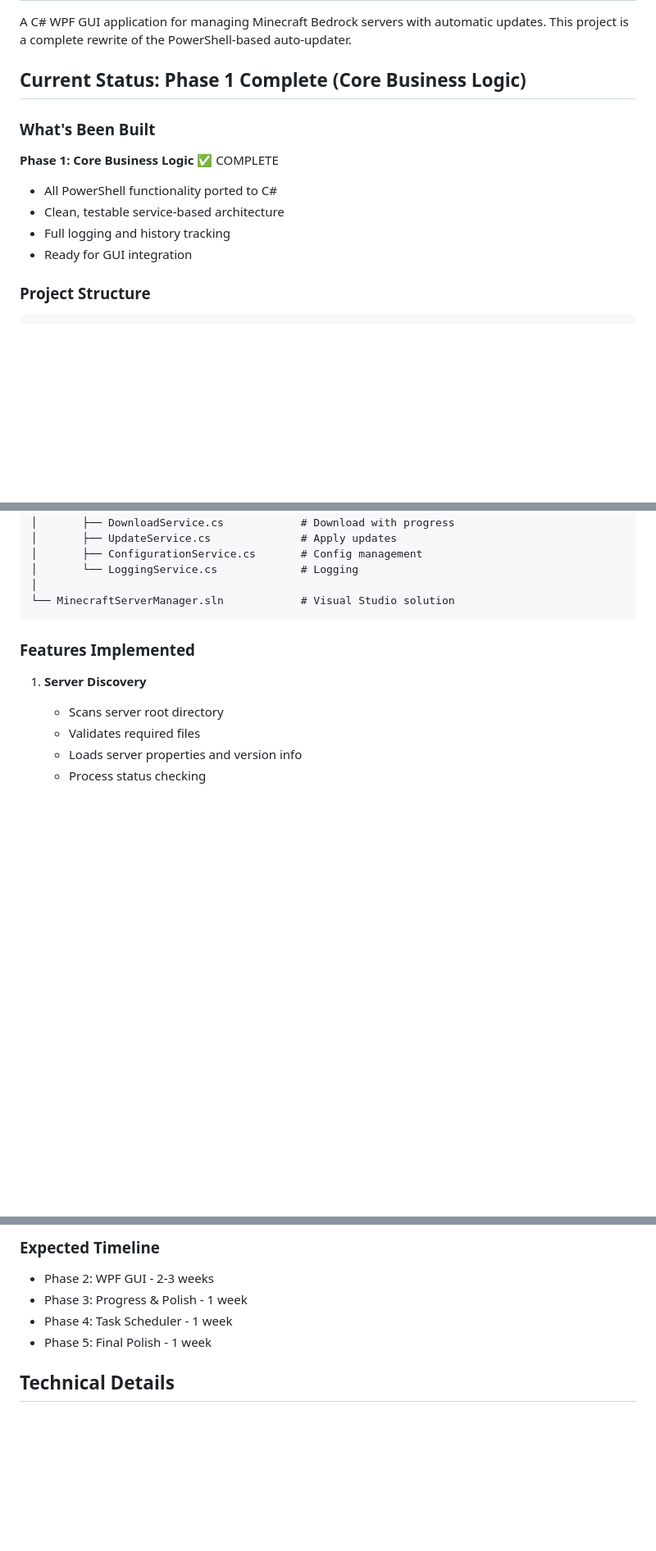
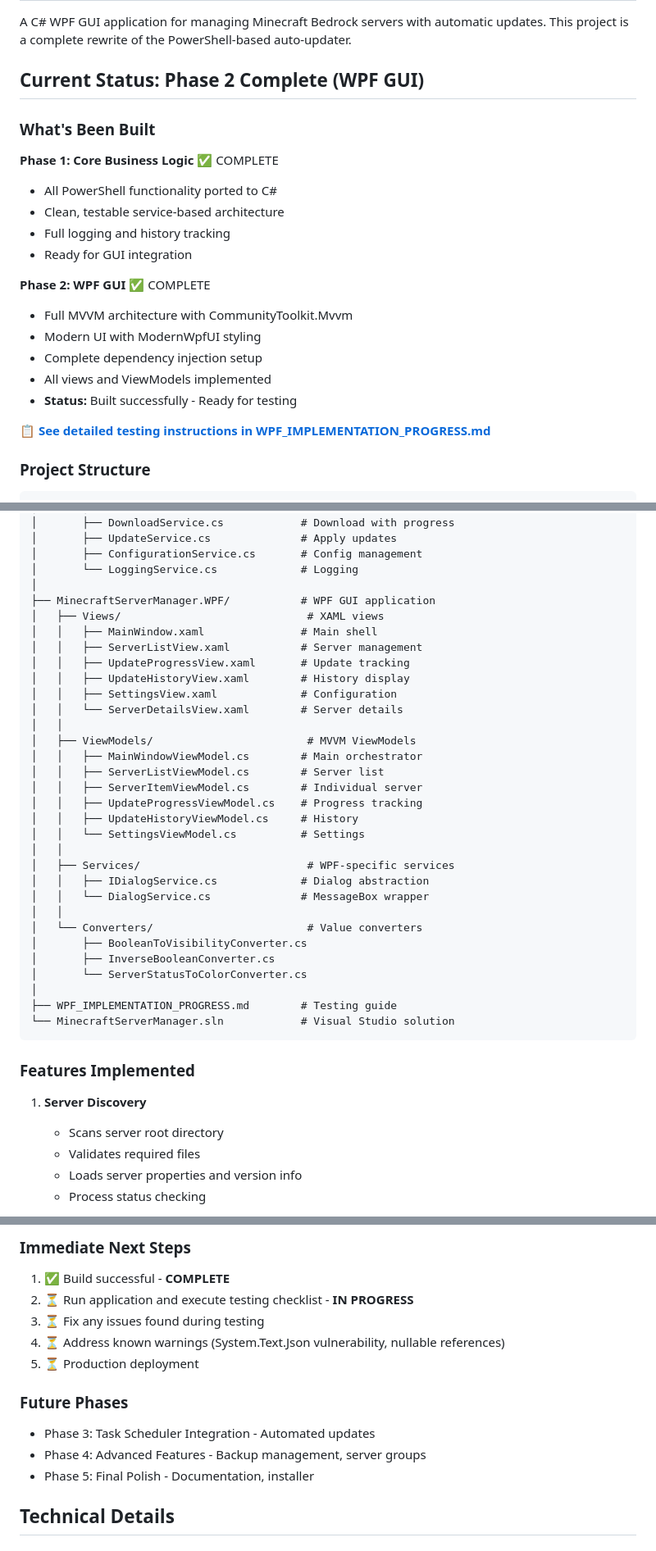
Before and after one commit to anther/minecraft-bedrock-server-auto-updater, a Markdown page: MinecraftServerManager/README.md, 3 parts joined by grey strips. Shown at 82% size. Rendered like a GitHub page; blank space fills up the shorter version.

````diff
--- a/MinecraftServerManager/README.md
+++ b/MinecraftServerManager/README.md
@@ -2,7 +2,7 @@
 
 A C# WPF GUI application for managing Minecraft Bedrock servers with automatic updates. This project is a complete rewrite of the PowerShell-based auto-updater.
 
-## Current Status: Phase 1 Complete (Core Business Logic)
+## Current Status: Phase 2 Complete (WPF GUI)
 
 ### What's Been Built
 
@@ -11,6 +11,15 @@ A C# WPF GUI application for managing Minecraft Bedrock servers with automatic u
 - Clean, testable service-based architecture
 - Full logging and history tracking
 - Ready for GUI integration
+
+**Phase 2: WPF GUI** ✅ COMPLETE
+- Full MVVM architecture with CommunityToolkit.Mvvm
+- Modern UI with ModernWpfUI styling
+- Complete dependency injection setup
+- All views and ViewModels implemented
+- **Status:** Built successfully - Ready for testing
+
+📋 **[See detailed testing instructions in WPF_IMPLEMENTATION_PROGRESS.md](WPF_IMPLEMENTATION_PROGRESS.md)**
 
 ### Project Structure
 
@@ -34,6 +43,33 @@ MinecraftServerManager/
 │       ├── ConfigurationService.cs       # Config management
 │       └── LoggingService.cs             # Logging
 │
+├── MinecraftServerManager.WPF/           # WPF GUI application
+│   ├── Views/                             # XAML views
+│   │   ├── MainWindow.xaml               # Main shell
+│   │   ├── ServerListView.xaml           # Server management
+│   │   ├── UpdateProgressView.xaml       # Update tracking
+│   │   ├── UpdateHistoryView.xaml        # History display
+│   │   ├── SettingsView.xaml             # Configuration
+│   │   └── ServerDetailsView.xaml        # Server details
+│   │
+│   ├── ViewModels/                        # MVVM ViewModels
+│   │   ├── MainWindowViewModel.cs        # Main orchestrator
+│   │   ├── ServerListViewModel.cs        # Server list
+│   │   ├── ServerItemViewModel.cs        # Individual server
+│   │   ├── UpdateProgressViewModel.cs    # Progress tracking
+│   │   ├── UpdateHistoryViewModel.cs     # History
+│   │   └── SettingsViewModel.cs          # Settings
+│   │
+│   ├── Services/                          # WPF-specific services
+│   │   ├── IDialogService.cs             # Dialog abstraction
+│   │   └── DialogService.cs              # MessageBox wrapper
+│   │
+│   └── Converters/                        # Value converters
+│       ├── BooleanToVisibilityConverter.cs
+│       ├── InverseBooleanConverter.cs
+│       └── ServerStatusToColorConverter.cs
+│
+├── WPF_IMPLEMENTATION_PROGRESS.md        # Testing guide
 └── MinecraftServerManager.sln            # Visual Studio solution
 ```
 
@@ -135,9 +194,15 @@ Once .NET 8 SDK is installed and the Core project builds successfully, we'll pro
 
-### Expected Timeline
-- Phase 2: WPF GUI - 2-3 weeks
-- Phase 3: Progress & Polish - 1 week
-- Phase 4: Task Scheduler - 1 week
-- Phase 5: Final Polish - 1 week
+### Immediate Next Steps
+1. ✅ Build successful - **COMPLETE**
+2. ⏳ Run application and execute testing checklist - **IN PROGRESS**
+3. ⏳ Fix any issues found during testing
+4. ⏳ Address known warnings (System.Text.Json vulnerability, nullable references)
+5. ⏳ Production deployment
+
+### Future Phases
+- Phase 3: Task Scheduler Integration - Automated updates
+- Phase 4: Advanced Features - Backup management, server groups
+- Phase 5: Final Polish - Documentation, installer
 
 ## Technical Details
 
````
Also changed, not shown: other parts of MinecraftServerManager/README.md (+50 -27 lines), MinecraftServerManager/WPF_IMPLEMENTATION_PROGRESS.md (added, +597 -0 lines).
